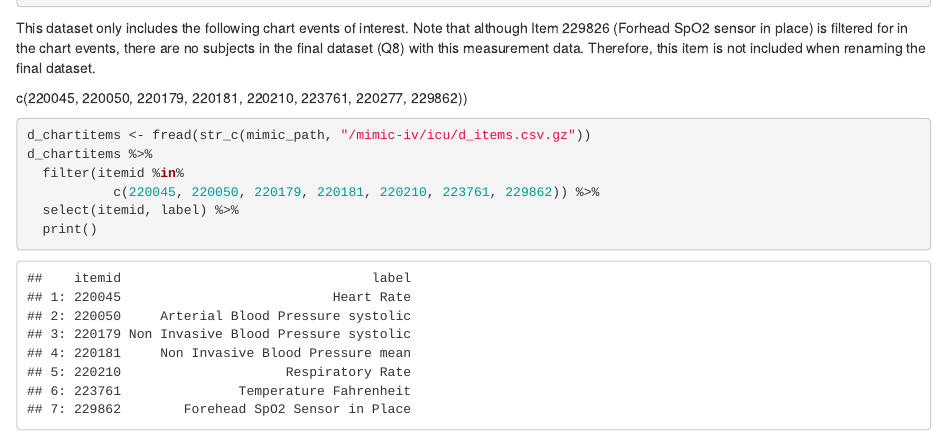
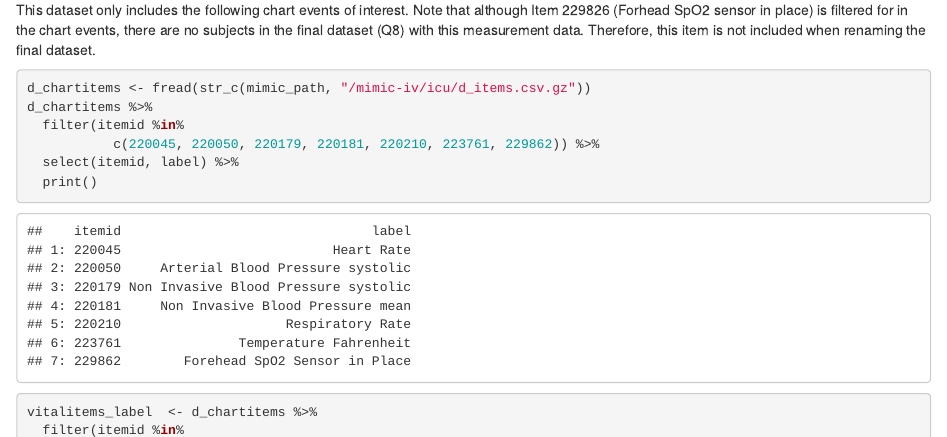
Before and after one commit to jyixzhou/biostat-203b-2021-winter, an R Markdown document (hw2/hw2sol.Rmd): the page in a window 1100 px wide, from 4240 px down before the commit and from 4420 px down after it, so that both start at the same text. The pictures show the output file hw2/hw2sol.html that the author committed with the source, opened offline.

Commit message:
server knit update

````diff
--- a/hw2/hw2sol.Rmd
+++ b/hw2/hw2sol.Rmd
@@ -406,7 +406,6 @@ chartevents_data <- fread(
 ```
 This dataset only includes the following chart events of interest. Note that although Item 229826 (Forhead SpO2 sensor in place) is filtered for in the chart events, there are no subjects in the final dataset (Q8) with this measurement data. Therefore, this item is not included when renaming the final dataset.
 
-c(220045, 220050, 220179, 220181, 220210, 223761, 220277, 229862))
 ```{r display chart items}
 d_chartitems <- fread(str_c(mimic_path, "/mimic-iv/icu/d_items.csv.gz"))
 d_chartitems %>%
````
Also changed, not shown: hw2/hw2sol.html.
